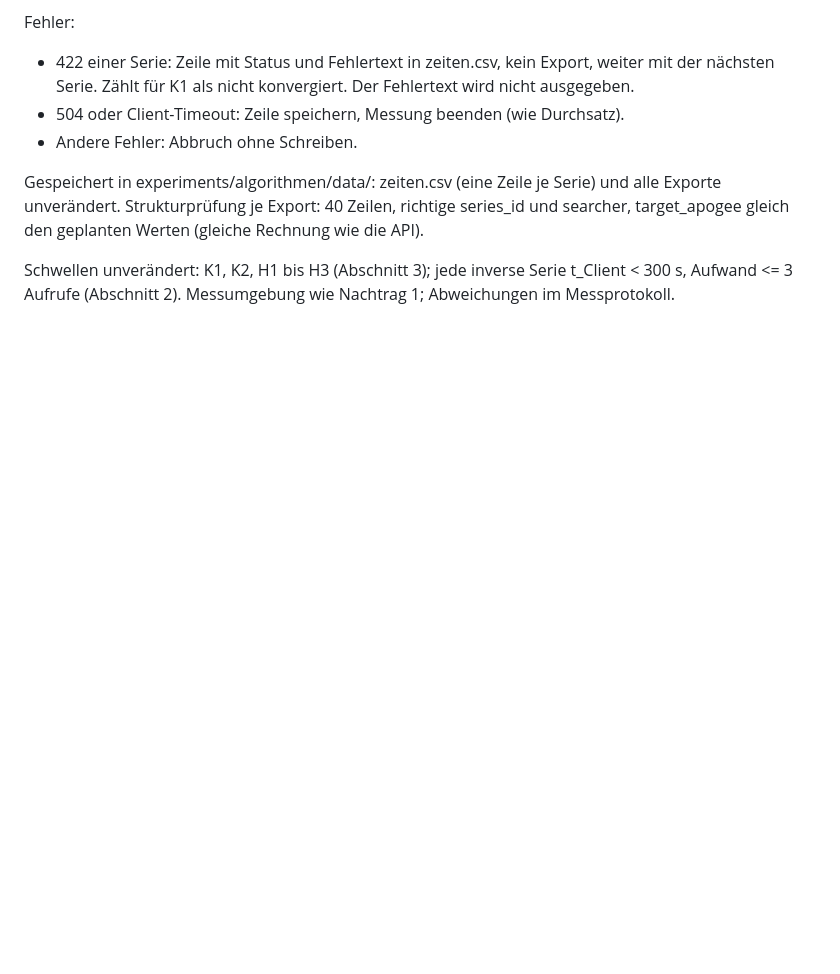
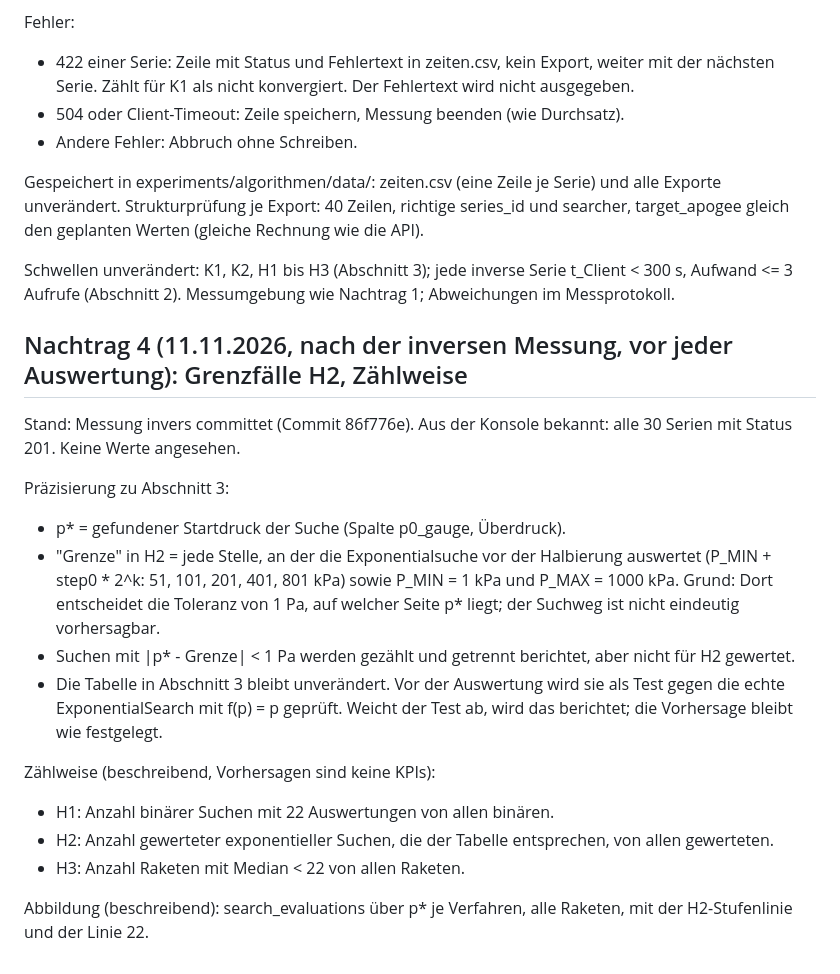
Before and after one commit to madanalexandru/wasserrakete-sim, a Markdown page: docs/validation/kpi_uebrige_plan.md, the part around the change. GitHub-like rendering; blank space fills up the shorter version.

Commit message:
Docs: Nachtrag 4 Grenzfaelle H2 vor Auswertung

```diff
--- a/docs/validation/kpi_uebrige_plan.md
+++ b/docs/validation/kpi_uebrige_plan.md
@@ -263,3 +263,32 @@ geplanten Werten (gleiche Rechnung wie die API).
 Schwellen unverändert: K1, K2, H1 bis H3 (Abschnitt 3); jede inverse
 Serie t_Client < 300 s, Aufwand <= 3 Aufrufe (Abschnitt 2).
 Messumgebung wie Nachtrag 1; Abweichungen im Messprotokoll.
+
+
+## Nachtrag 4 (11.11.2026, nach der inversen Messung, vor jeder Auswertung): Grenzfälle H2, Zählweise
+
+Stand: Messung invers committet (Commit 86f776e). Aus der Konsole
+bekannt: alle 30 Serien mit Status 201. Keine Werte angesehen.
+
+Präzisierung zu Abschnitt 3:
+- p* = gefundener Startdruck der Suche (Spalte p0_gauge, Überdruck).
+- "Grenze" in H2 = jede Stelle, an der die Exponentialsuche vor der
+  Halbierung auswertet (P_MIN + step0 * 2^k: 51, 101, 201, 401,
+  801 kPa) sowie P_MIN = 1 kPa und P_MAX = 1000 kPa. Grund: Dort
+  entscheidet die Toleranz von 1 Pa, auf welcher Seite p* liegt; der
+  Suchweg ist nicht eindeutig vorhersagbar.
+- Suchen mit |p* - Grenze| < 1 Pa werden gezählt und getrennt
+  berichtet, aber nicht für H2 gewertet.
+- Die Tabelle in Abschnitt 3 bleibt unverändert. Vor der Auswertung
+  wird sie als Test gegen die echte ExponentialSearch mit f(p) = p
+  geprüft. Weicht der Test ab, wird das berichtet; die Vorhersage
+  bleibt wie festgelegt.
+
+Zählweise (beschreibend, Vorhersagen sind keine KPIs):
+- H1: Anzahl binärer Suchen mit 22 Auswertungen von allen binären.
+- H2: Anzahl gewerteter exponentieller Suchen, die der Tabelle
+  entsprechen, von allen gewerteten.
+- H3: Anzahl Raketen mit Median < 22 von allen Raketen.
+
+Abbildung (beschreibend): search_evaluations über p* je Verfahren,
+alle Raketen, mit der H2-Stufenlinie und der Linie 22.
```
